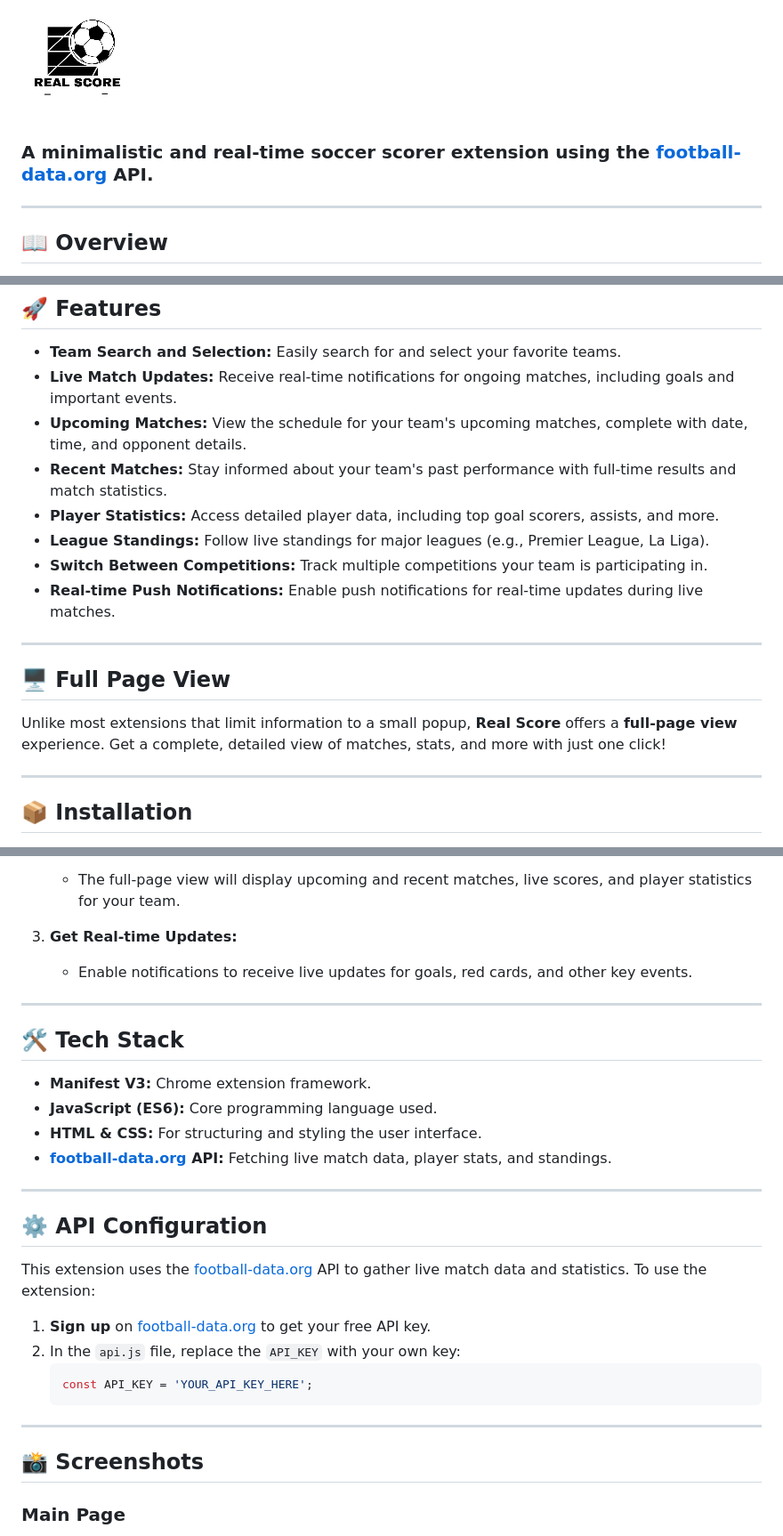
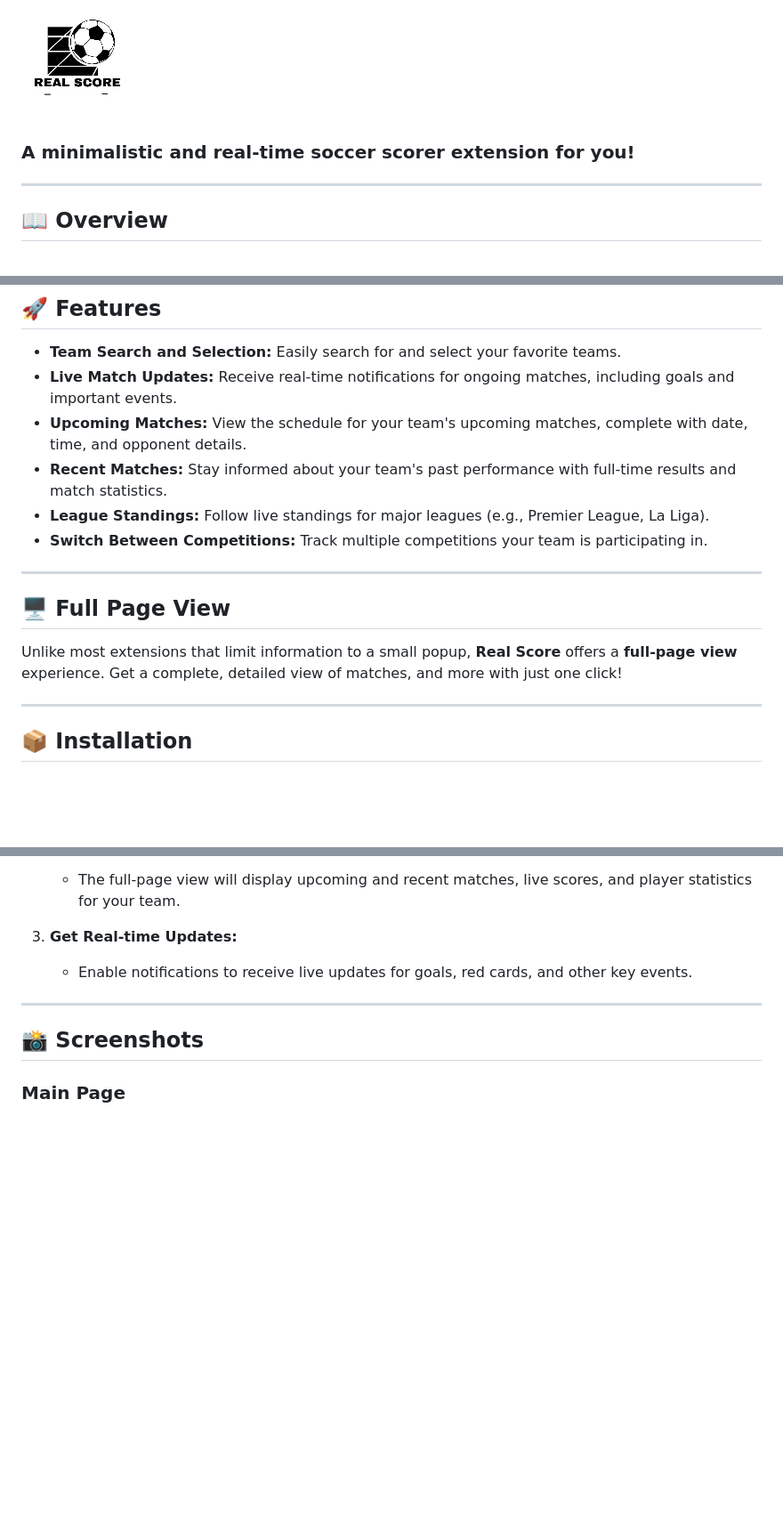
Before and after one commit to FillingVoid7/Real-Score, a Markdown page: readme.md, 3 parts joined by grey strips. Shown: that part at 89% size. Rendered like a GitHub page; blank space fills up the shorter version.

````diff
--- a/readme.md
+++ b/readme.md
@@ -2,7 +2,7 @@
 
 ![Icon](images/icon-128.png)
 
-### A minimalistic and real-time soccer scorer extension using the [football-data.org](https://www.football-data.org/) API.
+### A minimalistic and real-time soccer scorer extension for you!
 
 ---
 
@@ -18,16 +18,13 @@
 - **Live Match Updates:** Receive real-time notifications for ongoing matches, including goals and important events.
 - **Upcoming Matches:** View the schedule for your team's upcoming matches, complete with date, time, and opponent details.
 - **Recent Matches:** Stay informed about your team's past performance with full-time results and match statistics.
-- **Player Statistics:** Access detailed player data, including top goal scorers, assists, and more.
 - **League Standings:** Follow live standings for major leagues (e.g., Premier League, La Liga).
 - **Switch Between Competitions:** Track multiple competitions your team is participating in.
-- **Real-time Push Notifications:** Enable push notifications for real-time updates during live matches.
-
 ---
 
 ## 🖥 Full Page View
 
-Unlike most extensions that limit information to a small popup, **Real Score** offers a **full-page view** experience. Get a complete, detailed view of matches, stats, and more with just one click!
+Unlike most extensions that limit information to a small popup, **Real Score** offers a **full-page view** experience. Get a complete, detailed view of matches, and more with just one click!
 
 ---
 
@@ -62,27 +59,6 @@ Unlike most extensions that limit information to a small popup, **Real Score** o
 
 ---
 
-## 🛠 Tech Stack
-
-- **Manifest V3:** Chrome extension framework.
-- **JavaScript (ES6):** Core programming language used.
-- **HTML & CSS:** For structuring and styling the user interface.
-- **[football-data.org](https://www.football-data.org/) API:** Fetching live match data, player stats, and standings.
-
----
-
-## ⚙️ API Configuration
-
-This extension uses the [football-data.org](https://www.football-data.org/) API to gather live match data and statistics. To use the extension:
-
-1. **Sign up** on [football-data.org](https://www.football-data.org/) to get your free API key.
-2. In the `api.js` file, replace the `API_KEY` with your own key:
-    ```javascript
-    const API_KEY = 'YOUR_API_KEY_HERE';
-    ```
-
----
-
 ## 📸 Screenshots
 
 ### Main Page
````
Also changed, not shown: other parts of readme.md (+4 -31 lines), Pictures/realscore1.png (added), Pictures/realscore2.png (added), Pictures/realscore3.png (added), Pictures/realscore4.png (added), 8 other files.
